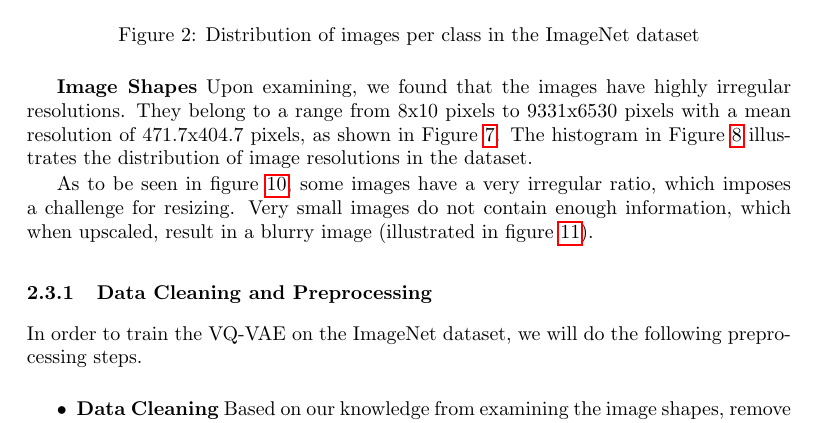
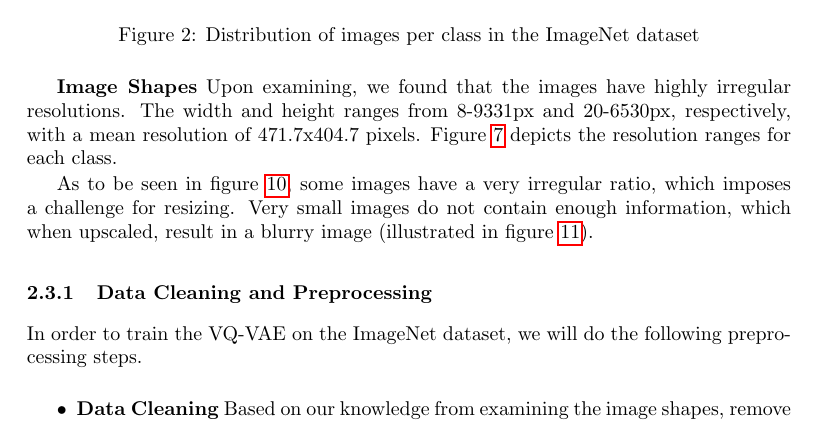
Before and after one commit to rosinusserrano/pml_vqvae, a LaTeX document (reports/milestone1/main.tex, which reads reports/milestone1/dataset_overview.tex): part of page 3 of 10, cut so that both start at the same text. Compiled offline with pdfLaTeX.

Commit message:
Finished dataset.

```diff
--- a/reports/milestone1/dataset_overview.tex
+++ b/reports/milestone1/dataset_overview.tex
@@ -112,11 +112,10 @@ The general class of dogs is therefore still well represented.
 
 \textbf{Image Shapes}
 Upon examining, we found that the images have highly irregular resolutions.
-They belong to a range from 8x10 pixels to 9331x6530 pixels with a mean resolution of 471.7x404.7 pixels, as shown in
-Figure~\ref{fig:imnet_sizes_err}.
-The histogram in Figure~\ref{fig:imnet_sizes_hist} illustrates the distribution of image resolutions in the dataset.
+The width and height ranges from 8-9331px and 20-6530px, respectively, with a mean resolution of 471.7x404.7 pixels.
+Figure~\ref{fig:imnet_sizes_err} depicts the resolution ranges for each class.
 
-As to be seen in figure~\ref{fig:optimal_resolution}, some images have a very irregular ratio, which imposes a challenge
+As to be seen in figure~\ref{fig:optimum_resolution}, some images have a very irregular ratio, which imposes a challenge
 for resizing.
 Very small images do not contain enough information, which when upscaled, result in a blurry image (illustrated in
 figure~\ref{fig:small_image}).
```
Also changed, not shown: reports/milestone1/appendix.tex (+1 -1 lines).
